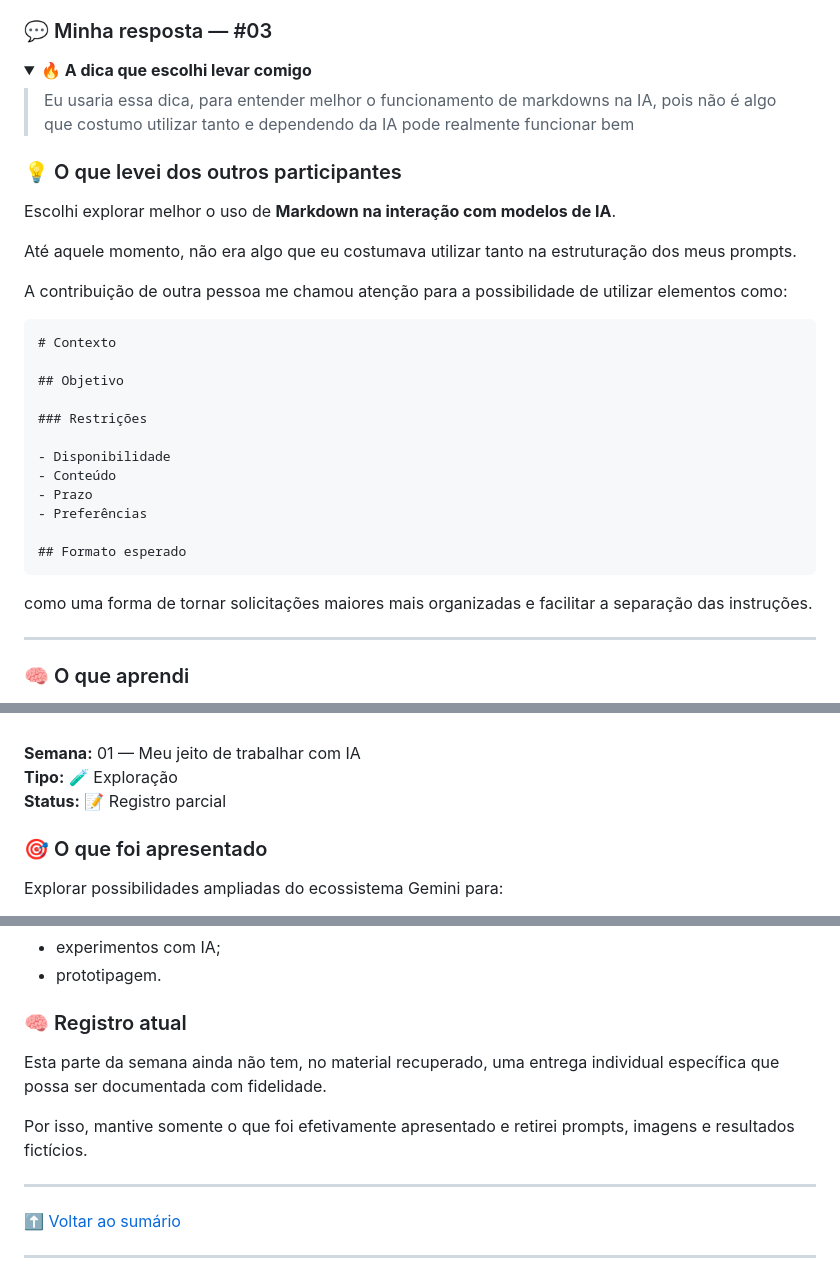
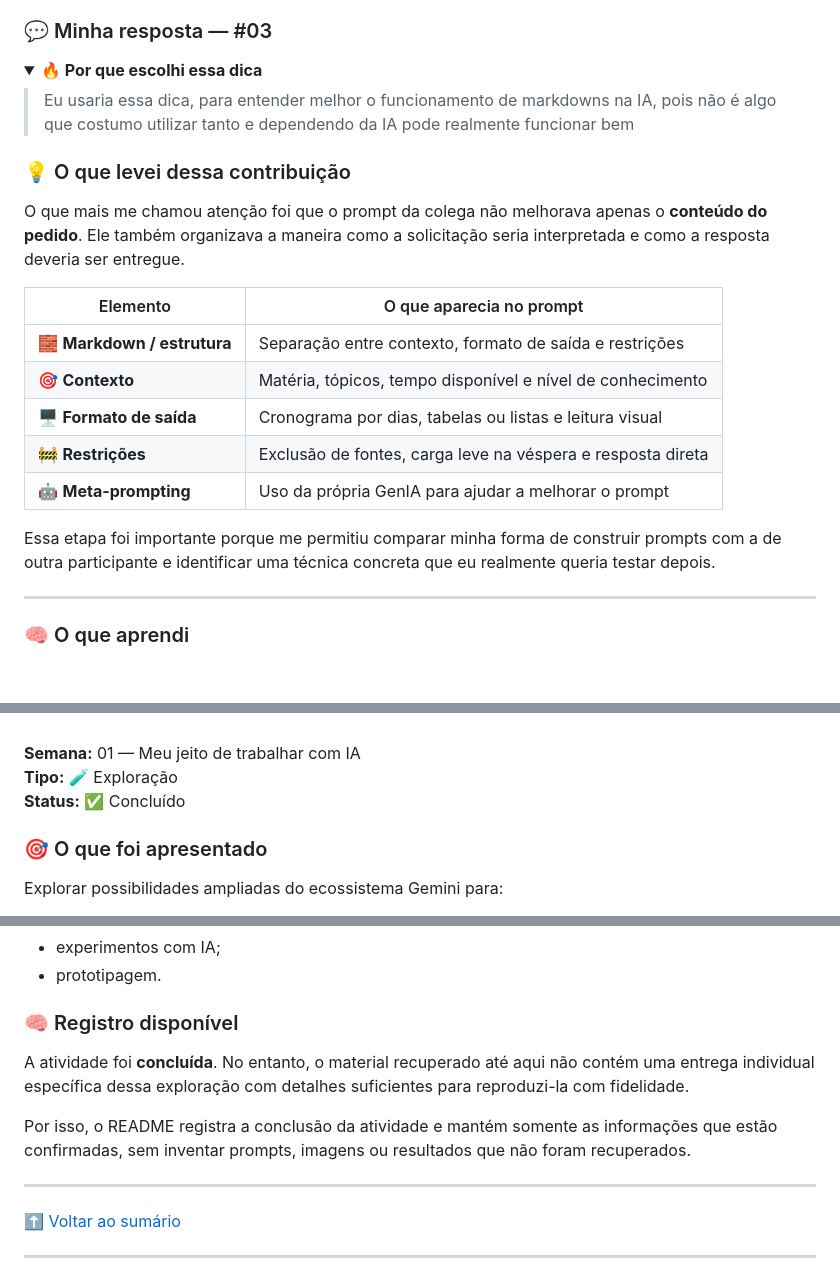
Before and after one commit to SouBeatrizKaroline/gemini-em-missao, a Markdown page: README.md, 3 parts joined by grey strips. Drawn GitHub-style; folded sections open; blank space fills up the shorter version.

````diff
--- a/README.md
+++ b/README.md
@@ -1263,36 +1299,25 @@ Depois de escolher uma contribuição, era necessário completar:
 ### 💬 Minha resposta — #03
 
 <details>
-<summary><strong>🔥 A dica que escolhi levar comigo</strong></summary>
+<summary><strong>🔥 Por que escolhi essa dica</strong></summary>
 
 > Eu usaria essa dica, para entender melhor o funcionamento de markdowns na IA, pois não é algo que costumo utilizar tanto e dependendo da IA pode realmente funcionar bem
 
 </details>
 
-### 💡 O que levei dos outros participantes
-
-Escolhi explorar melhor o uso de **Markdown na interação com modelos de IA**.
-
-Até aquele momento, não era algo que eu costumava utilizar tanto na estruturação dos meus prompts.
-
-A contribuição de outra pessoa me chamou atenção para a possibilidade de utilizar elementos como:
-
-```markdown
-# Contexto
-
-## Objetivo
-
-### Restrições
-
-- Disponibilidade
-- Conteúdo
-- Prazo
-- Preferências
-
-## Formato esperado
-```
-
-como uma forma de tornar solicitações maiores mais organizadas e facilitar a separação das instruções.
+### 💡 O que levei dessa contribuição
+
+O que mais me chamou atenção foi que o prompt da colega não melhorava apenas o **conteúdo do pedido**. Ele também organizava a maneira como a solicitação seria interpretada e como a resposta deveria ser entregue.
+
+| Elemento | O que aparecia no prompt |
+|---|---|
+| 🧱 **Markdown / estrutura** | Separação entre contexto, formato de saída e restrições |
+| 🎯 **Contexto** | Matéria, tópicos, tempo disponível e nível de conhecimento |
+| 🖥️ **Formato de saída** | Cronograma por dias, tabelas ou listas e leitura visual |
+| 🚧 **Restrições** | Exclusão de fontes, carga leve na véspera e resposta direta |
+| 🤖 **Meta-prompting** | Uso da própria GenIA para ajudar a melhorar o prompt |
+
+Essa etapa foi importante porque me permitiu comparar minha forma de construir prompts com a de outra participante e identificar uma técnica concreta que eu realmente queria testar depois.
 
 ---
 
@@ -1419,7 +1444,7 @@ A ideia principal continua a mesma, mas hoje eu daria mais espaço para a IA **e
 
 **Semana:** 01 — Meu jeito de trabalhar com IA
 **Tipo:** 🧪 Exploração
-**Status:** 📝 Registro parcial
+**Status:** ✅ Concluído
 
 ### 🎯 O que foi apresentado
 
@@ -1434,11 +1459,11 @@ Explorar possibilidades ampliadas do ecossistema Gemini para:
 - experimentos com IA;
 - prototipagem.
 
-### 🧠 Registro atual
-
-Esta parte da semana ainda não tem, no material recuperado, uma entrega individual específica que possa ser documentada com fidelidade.
-
-Por isso, mantive somente o que foi efetivamente apresentado e retirei prompts, imagens e resultados fictícios.
+### 🧠 Registro disponível
+
+A atividade foi **concluída**. No entanto, o material recuperado até aqui não contém uma entrega individual específica dessa exploração com detalhes suficientes para reproduzi-la com fidelidade.
+
+Por isso, o README registra a conclusão da atividade e mantém somente as informações que estão confirmadas, sem inventar prompts, imagens ou resultados que não foram recuperados.
 
 ---
 
````
Also changed, not shown: other parts of README.md (+36 -0 lines).
